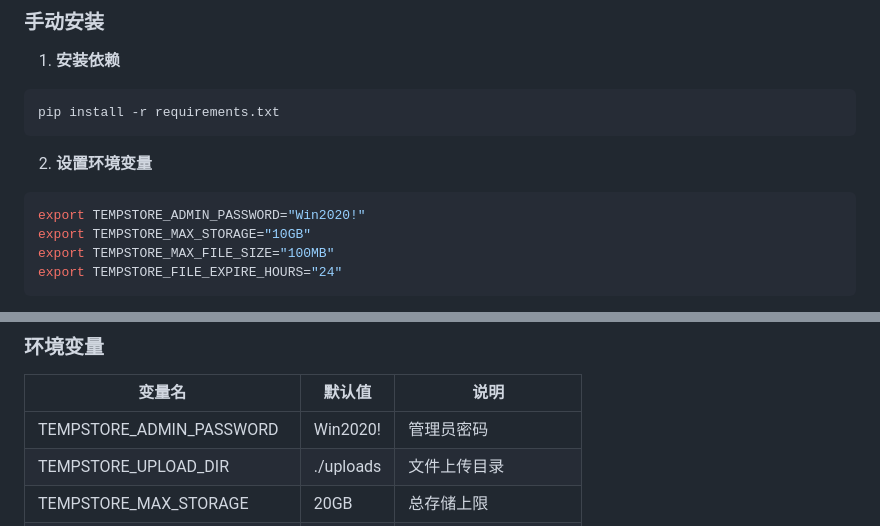
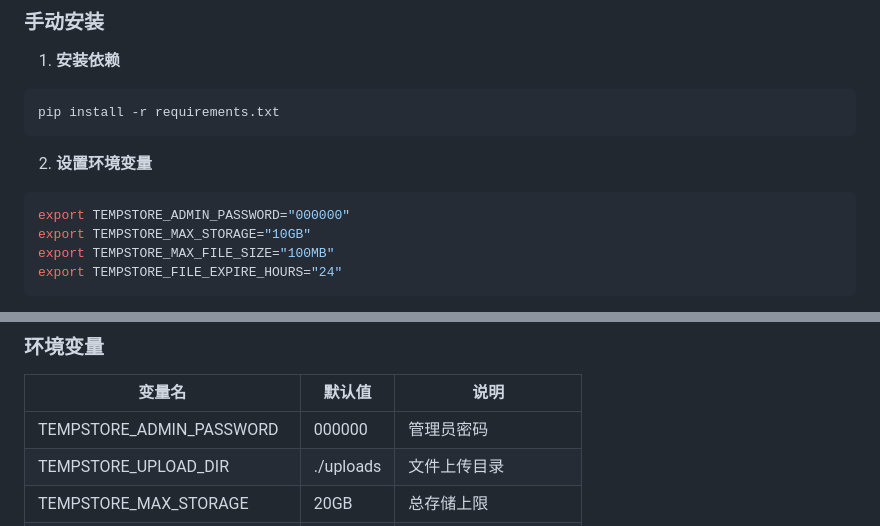
Before and after one commit to meqte/File-server, a Markdown page: README.md, 2 parts joined by grey strips. Rendered like a GitHub page.

Commit message:
更新README.md

````diff
--- a/README.md
+++ b/README.md
@@ -68,7 +68,7 @@ pip install -r requirements.txt
 
 2. **设置环境变量**
 ```bash
-export TEMPSTORE_ADMIN_PASSWORD="Win2020!"
+export TEMPSTORE_ADMIN_PASSWORD="000000"
 export TEMPSTORE_MAX_STORAGE="10GB"
 export TEMPSTORE_MAX_FILE_SIZE="100MB"
 export TEMPSTORE_FILE_EXPIRE_HOURS="24"
@@ -85,7 +85,7 @@ python app.py
 
 | 变量名 | 默认值 | 说明 |
 |--------|--------|------|
-| TEMPSTORE_ADMIN_PASSWORD | Win2020! | 管理员密码 |
+| TEMPSTORE_ADMIN_PASSWORD | 000000 | 管理员密码 |
 | TEMPSTORE_UPLOAD_DIR | ./uploads | 文件上传目录 |
 | TEMPSTORE_MAX_STORAGE | 20GB | 总存储上限 |
 | TEMPSTORE_MAX_FILE_SIZE | 1GB | 单个文件大小限制 |
````
